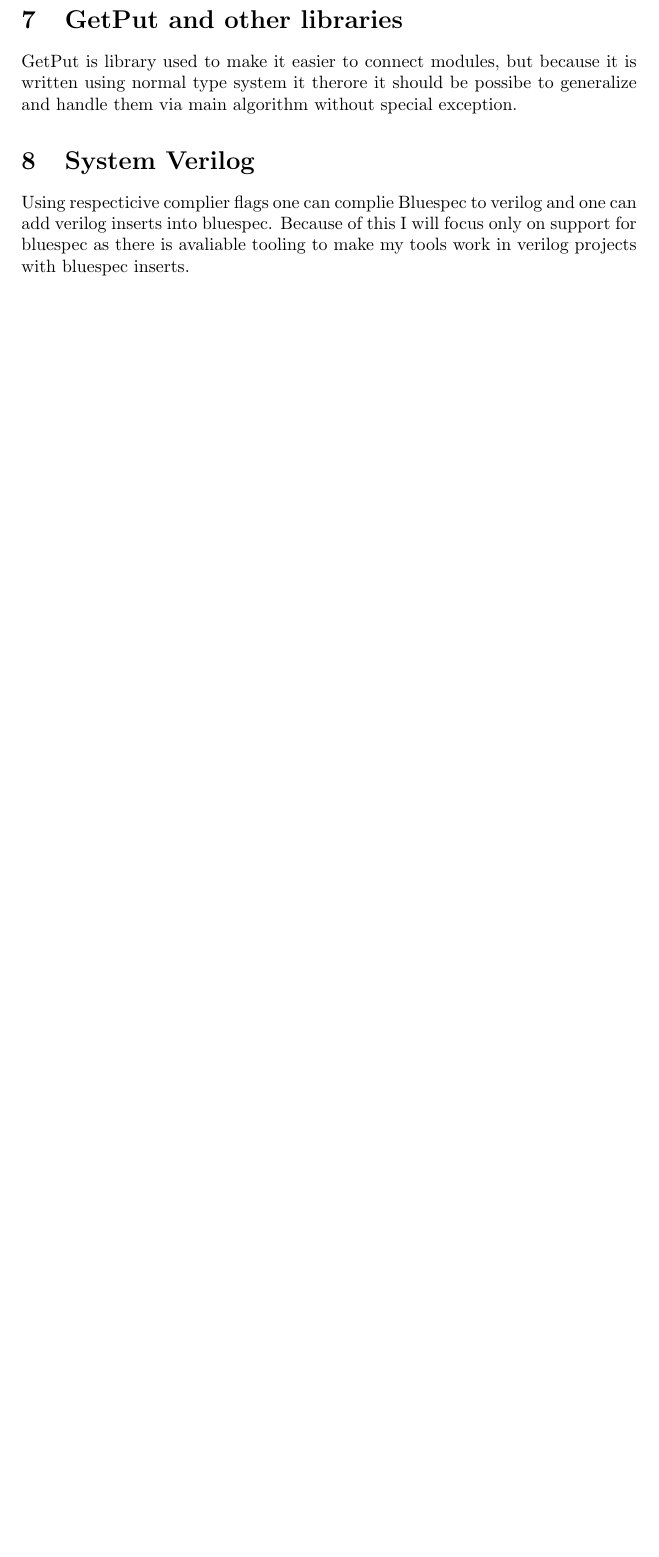
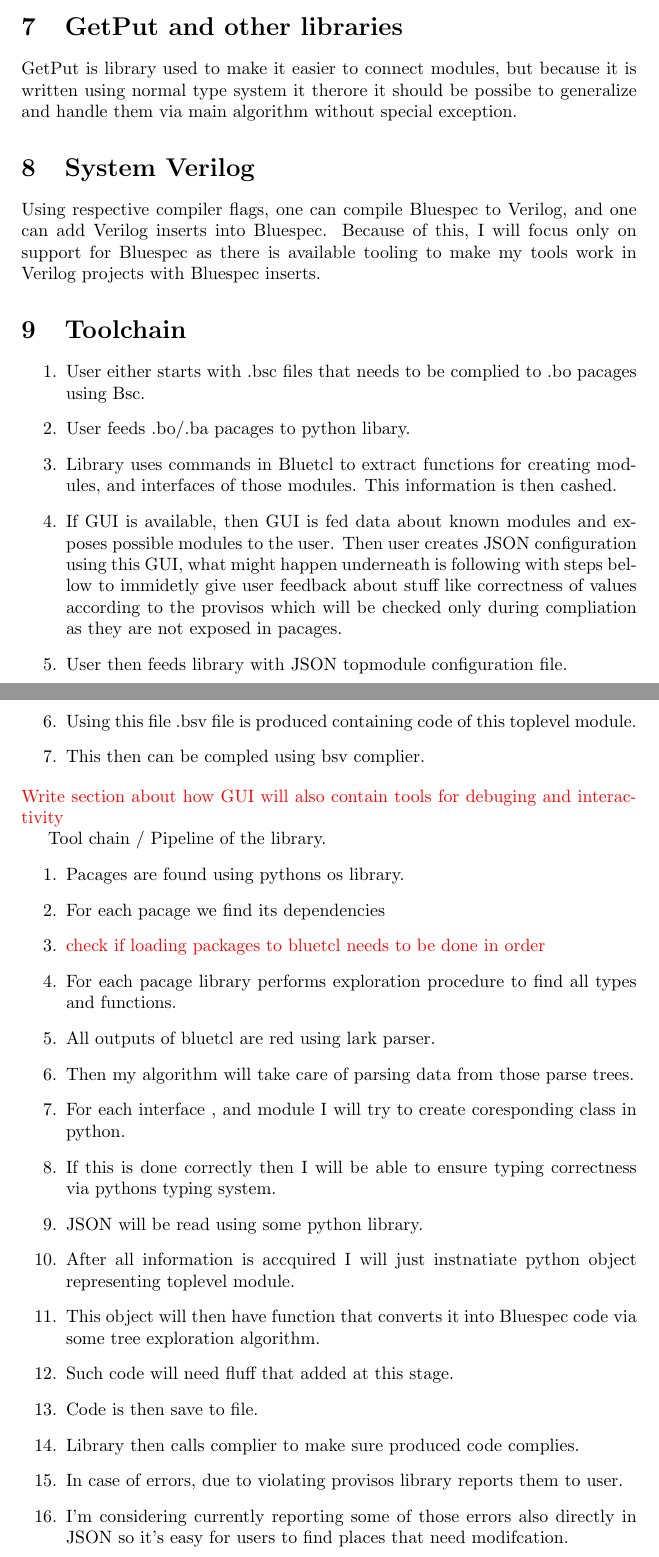
Before and after one commit to Fireronin/TLoB, a LaTeX document (Latex/main.tex): part of page 3 of 3 before the commit and two parts of pages 3 and 4 of 4 after it, the two joined at a grey line, cut so that both start at the same text, the shorter picture padded with empty space. Compiled offline with pdfLaTeX.

Commit message:
More text, project proposal pdf renamed

```diff
--- a/Latex/main.tex
+++ b/Latex/main.tex
@@ -1,6 +1,9 @@
-\documentclass{article}
+\documentclass[14pt]{article}
 \usepackage[utf8]{inputenc}
-
+\usepackage{amsmath}
+\usepackage{graphicx,changepage}
+\usepackage{xcolor}
+\newcommand\todo[1]{\textcolor{red}{#1}}
 \title{LegendOfBluespec}
 \author{kr469 }
 \date{October 2021}
@@ -51,8 +54,39 @@
     but because it is written using normal type system it therore it should be possibe to generalize and handle them via main algorithm without special exception.
 
 \section{System Verilog}
-    Using respecticive complier flags one can complie Bluespec to verilog and one can add verilog inserts into bluespec. Because of this I will focus only on support for bluespec as there is avaliable tooling to make my tools work in verilog projects with bluespec inserts.
+    Using respective compiler flags, one can compile Bluespec to Verilog, and one can add Verilog inserts into Bluespec. Because of this, I will focus only on support for Bluespec as there is available tooling to make my tools work in Verilog projects with Bluespec inserts.
 
-\
+\section{Toolchain}
+    \begin{enumerate}
+        \item User either starts with .bsc files that needs to be complied to .bo pacages using Bsc.
+        \item User feeds .bo/.ba pacages to python libary.
+        \item Library uses commands in Bluetcl to extract functions for creating modules, and interfaces of those modules. This information is then cashed.
+        \item If GUI is available, then GUI is fed data about known modules and exposes possible modules to the user. Then user creates JSON configuration using this GUI, what might happen underneath is following with steps bellow to immidetly give user feedback about stuff like correctness of values according to the provisos which will be checked only during compliation as they are not exposed in pacages.
+        \item User then feeds library with JSON topmodule configuration file.
+        \item Using this file .bsv file is produced containing code of this toplevel module.
+        \item This then can be compled using bsv complier.
+    \end{enumerate}
+    \todo{Write section about how GUI will also contain tools for debuging and interactivity}
+
+    Tool chain / Pipeline of the library.
+    \begin{enumerate}
+        \item Pacages are found using pythons os library.
+        \item For each pacage we find its dependencies
+        \item \todo{check if loading packages to bluetcl needs to be done in order}
+        \item For each pacage library performs exploration procedure to find all types and functions.
+        \item All outputs of bluetcl are red using lark parser.
+        \item Then my algorithm will take care of parsing data from those parse trees.
+        \item For each interface , and module I will try to create coresponding class in python.
+        \item If this is done correctly then I will be able to ensure typing correctness via pythons typing system.
+        \item JSON will be read using some python library.
+        \item After all information is accquired I will just instnatiate python object representing toplevel module.
+        \item This object will then have function that converts it into Bluespec code via some tree exploration algorithm.
+        \item Such code will need fluff that added at this stage.
+        \item Code is then save to file.
+        \item Library then calls complier to make sure produced code complies.
+        \item In case of errors, due to violating provisos library reports them to user.
+        \item I'm considering currently reporting some of those errors also directly in JSON so it's easy for users to find places that need modifcation.
+    \end{enumerate}
+
 
 \end{document}
```
Also changed, not shown: Latex/diary.tex (+2 -0 lines), Latex/diary.pdf, Latex/main.pdf, Project_Proposal.pdf (renamed from Project_Proposal (1).pdf), Latex/main.tex (30 more changed lines), 9 other files.
